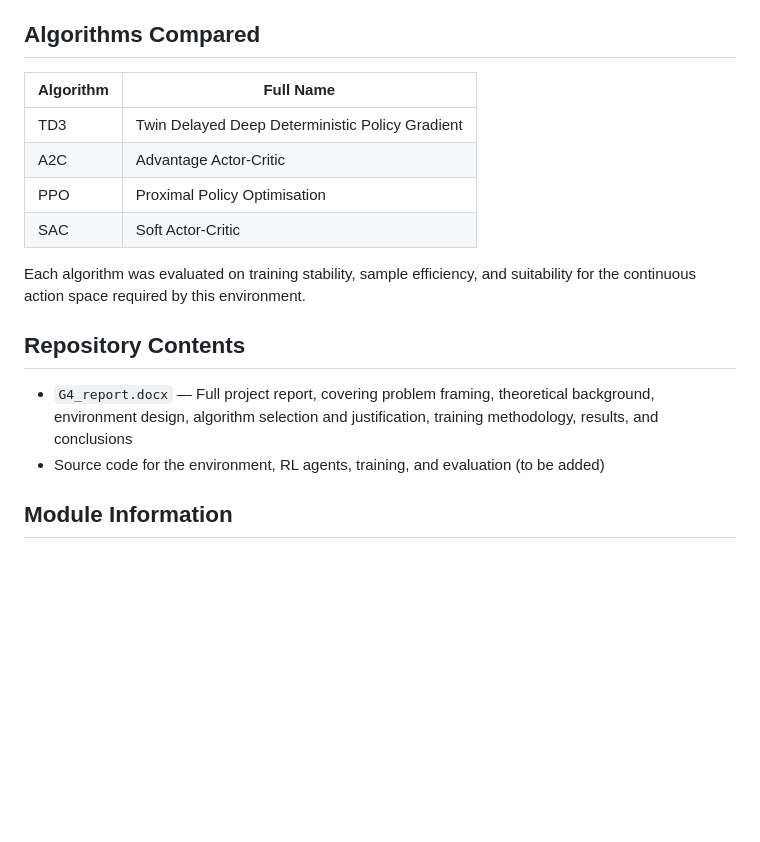
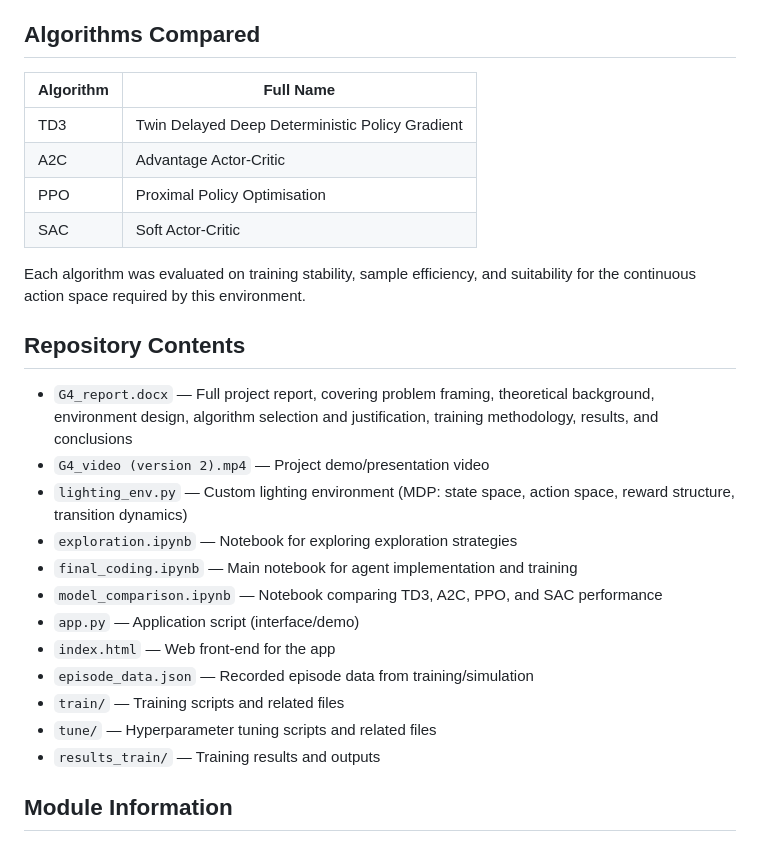
Before and after one commit to YibgWei/rl-adaptive-smart-lighting, a Markdown page: README.md, the part around the change. Rendered like a GitHub page; blank space fills up the shorter version.

Commit message:
Revise README with algorithm table and content updates
Updated algorithm comparison table and added new files to repository contents.

```diff
--- a/README.md
+++ b/README.md
@@ -22,18 +22,28 @@ The project follows a structured RL development pipeline:
 6. **Training & Evaluation** — Final agent training and evaluation against defined performance metrics
 
 ## Algorithms Compared
-| Algorithm | Full Name                                       |
-|-----------|-------------------------------------------------|
-|    TD3    | Twin Delayed Deep Deterministic Policy Gradient |
-|    A2C    | Advantage Actor-Critic                          |
-|    PPO    | Proximal Policy Optimisation                    |
-|    SAC    | Soft Actor-Critic                               |
+| Algorithm | Full Name |
+|---|---|
+| TD3 | Twin Delayed Deep Deterministic Policy Gradient |
+| A2C | Advantage Actor-Critic |
+| PPO | Proximal Policy Optimisation |
+| SAC | Soft Actor-Critic |
 
 Each algorithm was evaluated on training stability, sample efficiency, and suitability for the continuous action space required by this environment.
 
 ## Repository Contents
 - `G4_report.docx` — Full project report, covering problem framing, theoretical background, environment design, algorithm selection and justification, training methodology, results, and conclusions
-- Source code for the environment, RL agents, training, and evaluation (to be added)
+- `G4_video (version 2).mp4` — Project demo/presentation video
+- `lighting_env.py` — Custom lighting environment (MDP: state space, action space, reward structure, transition dynamics)
+- `exploration.ipynb` — Notebook for exploring exploration strategies
+- `final_coding.ipynb` — Main notebook for agent implementation and training
+- `model_comparison.ipynb` — Notebook comparing TD3, A2C, PPO, and SAC performance
+- `app.py` — Application script (interface/demo)
+- `index.html` — Web front-end for the app
+- `episode_data.json` — Recorded episode data from training/simulation
+- `train/` — Training scripts and related files
+- `tune/` — Hyperparameter tuning scripts and related files
+- `results_train/` — Training results and outputs
 
 ## Module Information
 - **Module:** BMDS2114 Machine Learning
```
